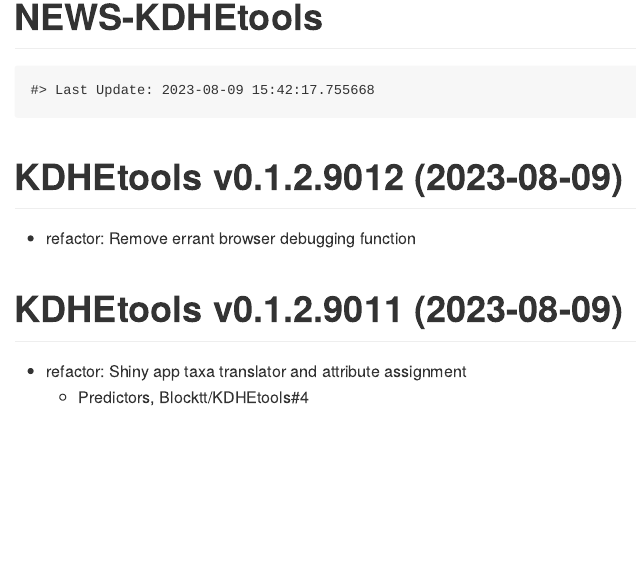
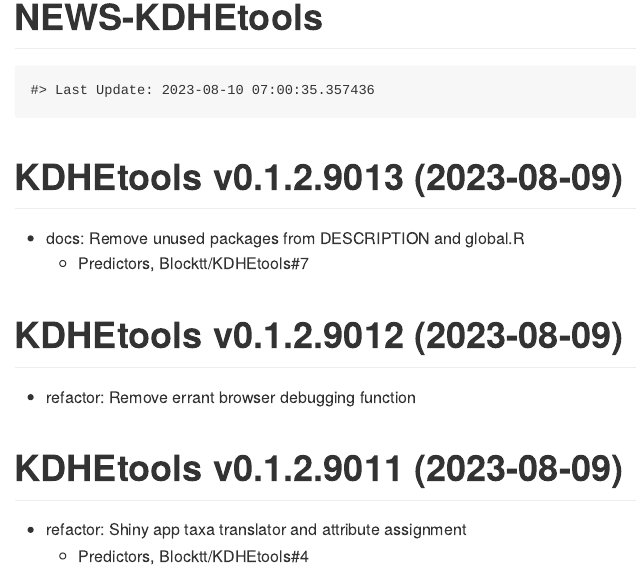
Before and after one commit to Blocktt/KDHEtools, an R Markdown document (NEWS.rmd): the page in a window 1100 px wide, from its top. The pictures show the output file NEWS.md that the author committed with the source, drawn offline in the style of GitHub.

Commit message:
v0.1.2.9013
- docs: Remove unused packages from DESCRIPTION and global.R
  - Predictors, Blocktt/KDHEtools#7

````diff
--- a/NEWS.rmd
+++ b/NEWS.rmd
@@ -16,6 +16,12 @@ knitr::opts_chunk$set(
 ```{r, echo = FALSE}
 cat(paste0("Last Update: ",Sys.time()))
 ```
+
+KDHEtools v0.1.2.9013 (2023-08-09)
+================
+
+* docs: Remove unused packages from DESCRIPTION and global.R
+  + Predictors, Blocktt/KDHEtools#7
 
 KDHEtools v0.1.2.9012 (2023-08-09)
 ================
--- a/inst/shiny-examples/KDHEtools/global.R
+++ b/inst/shiny-examples/KDHEtools/global.R
@@ -1,7 +1,7 @@
 # Shiny Global File
 
 # Version ----
-pkg_ver <- "0.1.2.9012"
+pkg_ver <- "0.1.2.9013"
 
 # Packages----
 library(shiny)
````
Also changed, not shown: NEWS.md, inst/shiny-examples/KDHEtools/global.R (26 more changed lines), 3 other files.
